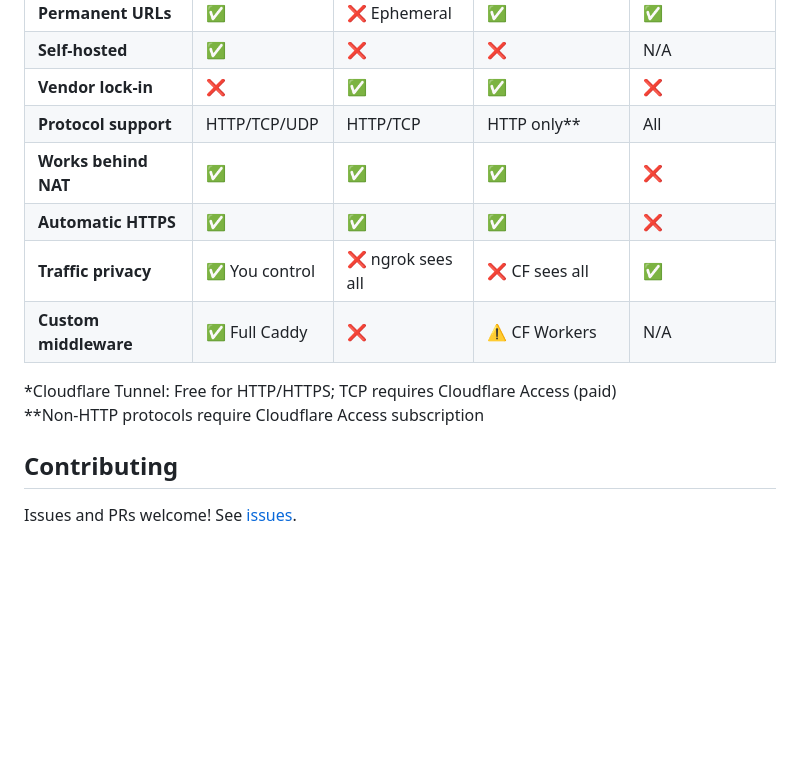
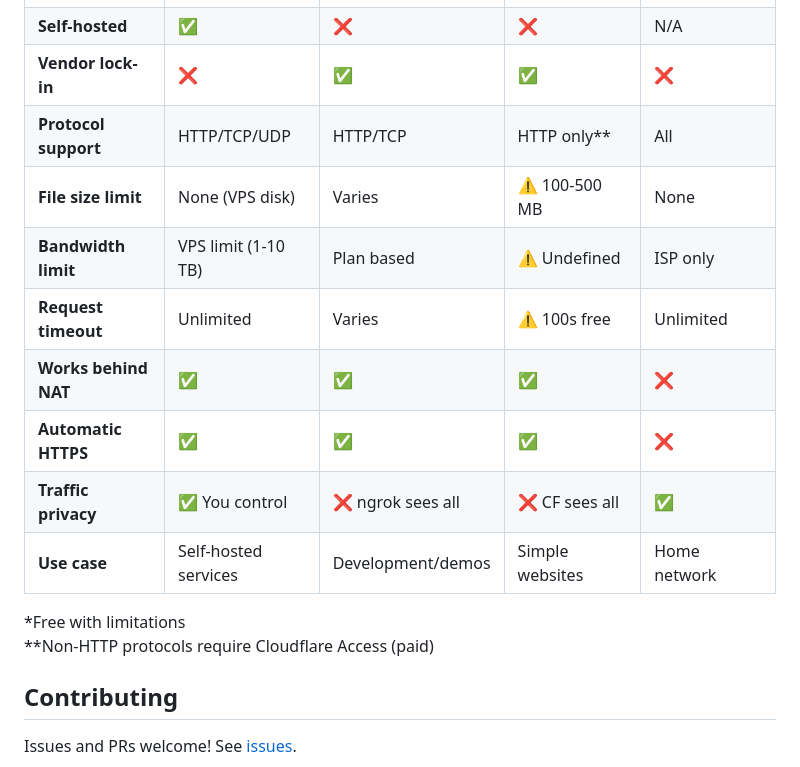
Before and after one commit to Egida/gopher, a Markdown page: README.md, the part around the change. Drawn GitHub-style; blank space fills up the shorter version.

Commit message:
Update README.md
updated comparison

```diff
--- a/README.md
+++ b/README.md
@@ -203,13 +203,16 @@ gopher/
 | **Self-hosted** | ✅ | ❌ | ❌ | N/A |
 | **Vendor lock-in** | ❌ | ✅ | ✅ | ❌ |
 | **Protocol support** | HTTP/TCP/UDP | HTTP/TCP | HTTP only** | All |
+| **File size limit** | None (VPS disk) | Varies | ⚠️ 100-500 MB | None |
+| **Bandwidth limit** | VPS limit (1-10 TB) | Plan based | ⚠️ Undefined | ISP only |
+| **Request timeout** | Unlimited | Varies | ⚠️ 100s free | Unlimited |
 | **Works behind NAT** | ✅ | ✅ | ✅ | ❌ |
 | **Automatic HTTPS** | ✅ | ✅ | ✅ | ❌ |
 | **Traffic privacy** | ✅ You control | ❌ ngrok sees all | ❌ CF sees all | ✅ |
-| **Custom middleware** | ✅ Full Caddy | ❌ | ⚠️ CF Workers | N/A |
+| **Use case** | Self-hosted services | Development/demos | Simple websites | Home network |
 
-*Cloudflare Tunnel: Free for HTTP/HTTPS; TCP requires Cloudflare Access (paid)
-**Non-HTTP protocols require Cloudflare Access subscription
+*Free with limitations
+**Non-HTTP protocols require Cloudflare Access (paid)
 
 ## Contributing
 
```
